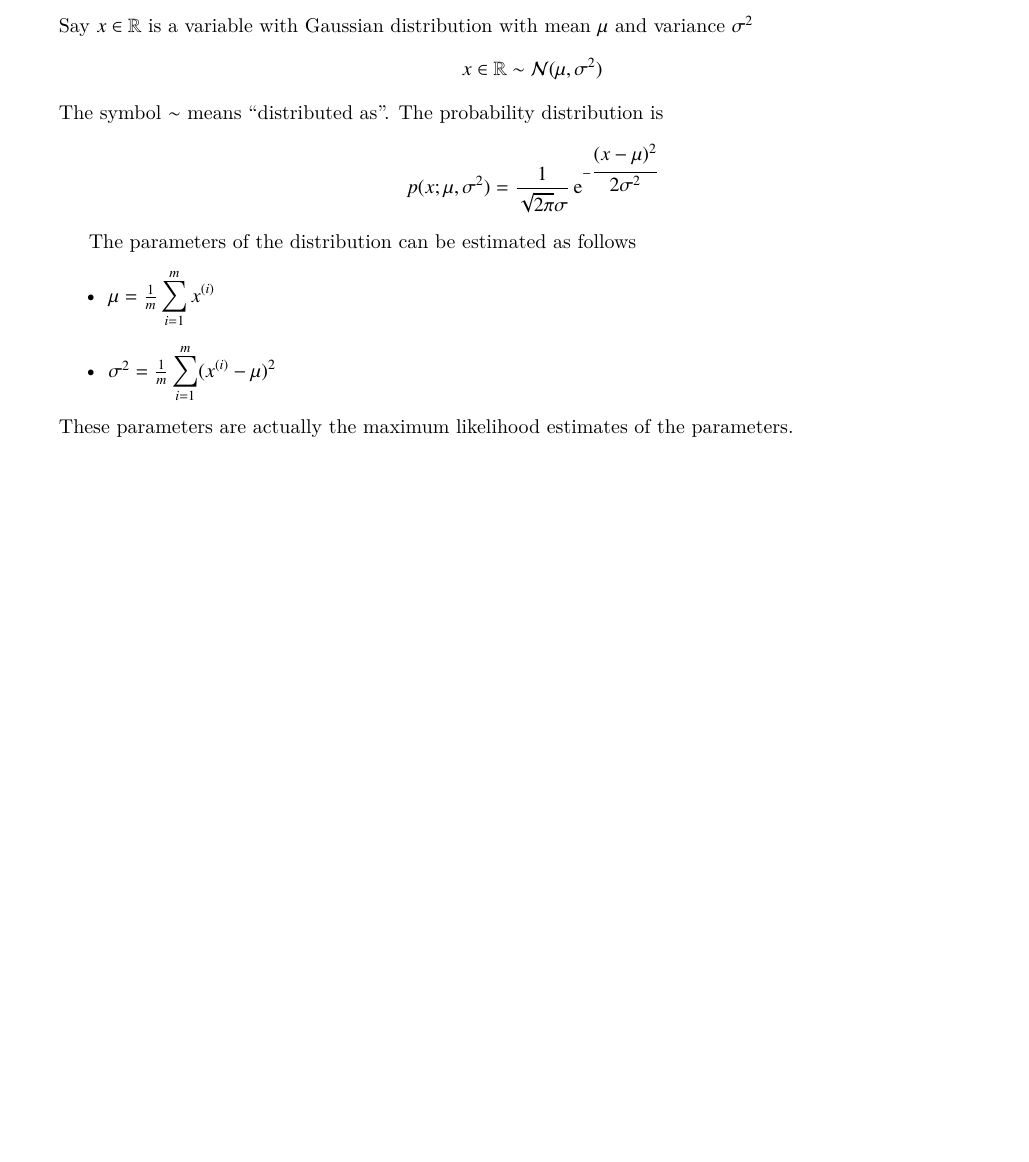
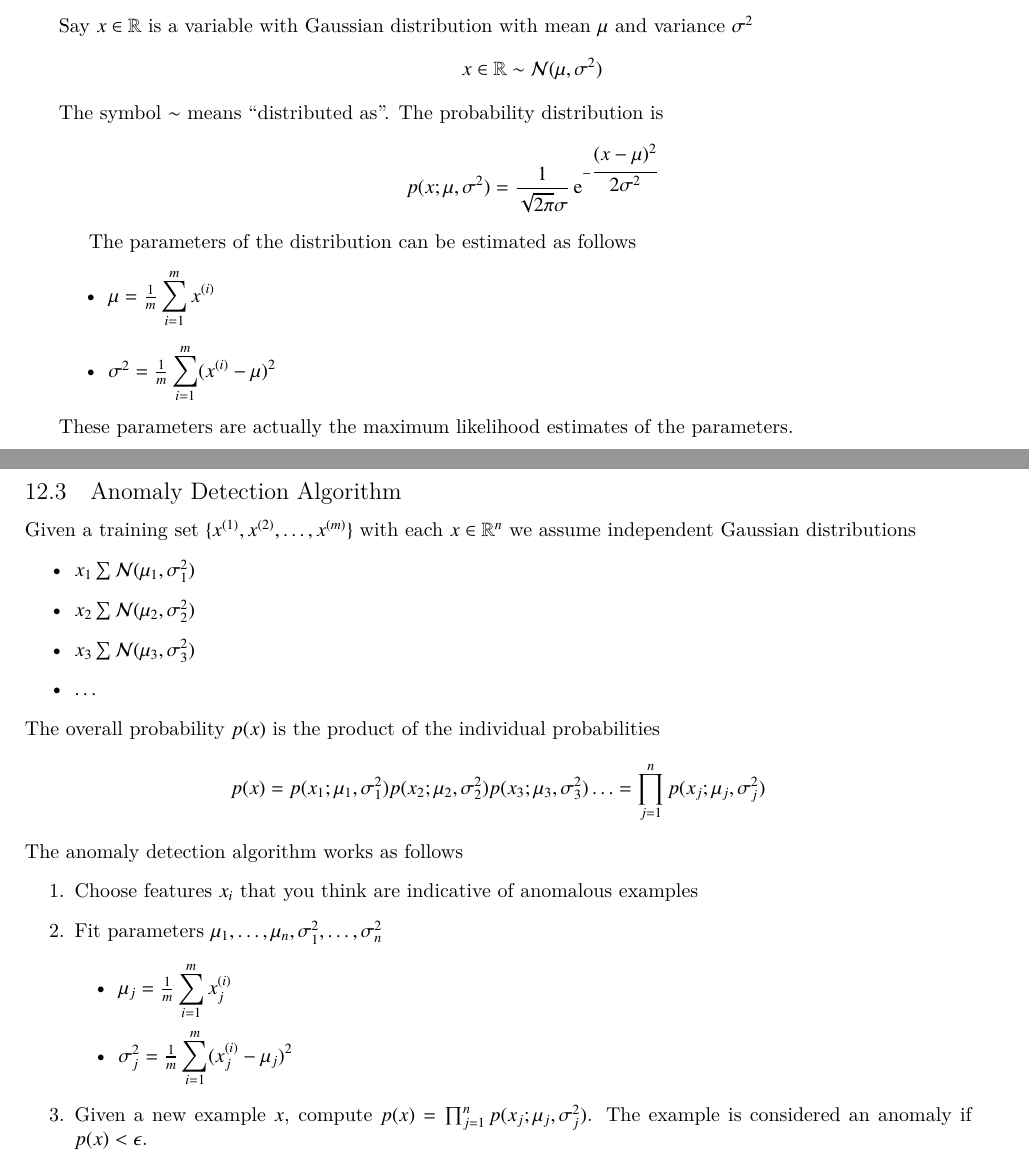
Before and after one commit to wedesoft/machine-learning-tutorial, a LaTeX document (machine-learning-tutorial.tex): part of page 25 of 27 before the commit and two parts of pages 25 and 26 of 28 after it, the two joined at a grey line, cut so that both start at the same text, the shorter picture padded with empty space. Compiled offline with XeLaTeX.

Commit message:
Anomaly detection algorithm

```diff
--- a/machine-learning-tutorial.tex
+++ b/machine-learning-tutorial.tex
@@ -1297,6 +1297,31 @@ The parameters of the distribution can be estimated as follows
 \end{itemize}
 These parameters are actually the maximum likelihood estimates of the parameters.
 
+\subsection{Anomaly Detection Algorithm}
+Given a training set $\{x^{(1)},x^{(2)},\ldots,x^{(m)}\}$ with each $x\in\mathbb{R}^n$
+we assume independent Gaussian distributions
+\begin{itemize}
+\item $x_1\sum\mathcal{N}(\mu_1,\sigma^2_1)$
+\item $x_2\sum\mathcal{N}(\mu_2,\sigma^2_2)$
+\item $x_3\sum\mathcal{N}(\mu_3,\sigma^2_3)$
+\item $\ldots$
+\end{itemize}
+The overall probability $p(x)$ is the product of the individual probabilities
+\begin{equation*}
+  p(x)=p(x_1;\mu_1,\sigma_1^2) p(x_2;\mu_2,\sigma_2^2) p(x_3;\mu_3,\sigma_3^2) \ldots=
+  \prod_{j=1}^n p(x_j;\mu_j,\sigma_j^2)
+\end{equation*}
+The anomaly detection algorithm works as follows
+\begin{enumerate}
+  \item Choose features $x_i$ that you think are indicative of anomalous examples
+  \item Fit parameters $\mu_1,\ldots,\mu_n,\sigma_1^2,\ldots,\sigma_n^2$
+    \begin{itemize}
+    \item $\mu_j=\frac{1}{m}\sumi\sxi_j$
+    \item $\sigma_j^2=\frac{1}{m}\sumi(\sxi_j-\mu_j)^2$
+    \end{itemize}
+  \item Given a new example $x$, compute $p(x)=\prod_{j=1}^n p(x_j;\mu_j,\sigma_j^2)$. The example is considered an anomaly if $p(x)<\epsilon$.
+\end{enumerate}
+
 \clearpage
 
 \appendix
```
